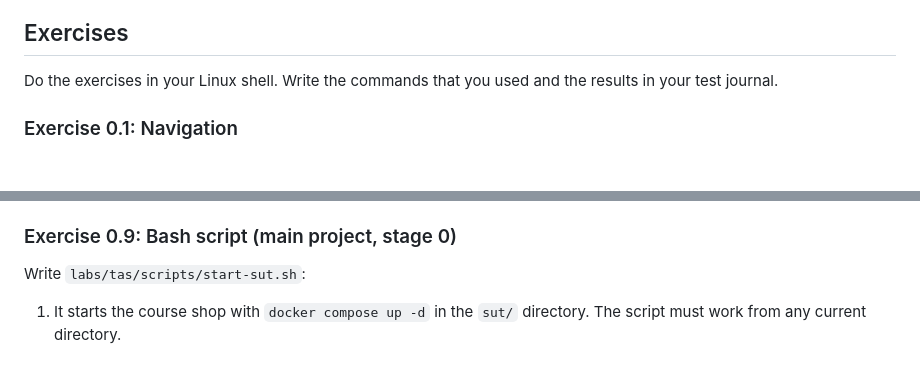
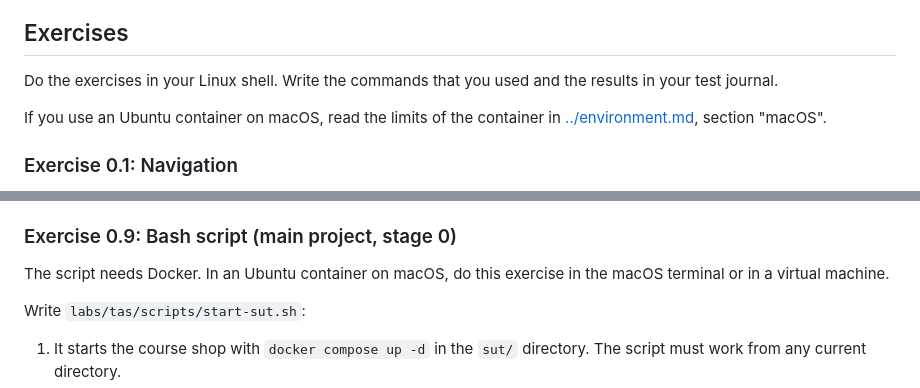
Before and after one commit to ethno2405/qa-automation-course, a Markdown page: docs/phases/phase-0-linux.md, 2 parts joined by grey strips. Rendered like a GitHub page; blank space fills up the shorter version.

```diff
--- a/docs/phases/phase-0-linux.md
+++ b/docs/phases/phase-0-linux.md
@@ -218,6 +218,8 @@ exit 1
 
 Do the exercises in your Linux shell. Write the commands that you used and the results in your test journal.
 
+If you use an Ubuntu container on macOS, read the limits of the container in [../environment.md](../environment.md), section "macOS".
+
 ### Exercise 0.1: Navigation
 
 1. Show your current directory and your home directory.
@@ -284,6 +286,8 @@ Use Ubuntu, WSL2, or a virtual machine (not a container) for this exercise.
 
 ### Exercise 0.9: Bash script (main project, stage 0)
 
+The script needs Docker. In an Ubuntu container on macOS, do this exercise in the macOS terminal or in a virtual machine.
+
 Write `labs/tas/scripts/start-sut.sh`:
 
 1. It starts the course shop with `docker compose up -d` in the `sut/` directory. The script must work from any current directory.
```
Also changed, not shown: docs/environment.md (+22 -3 lines), docs/software-setup.md (+9 -3 lines).
